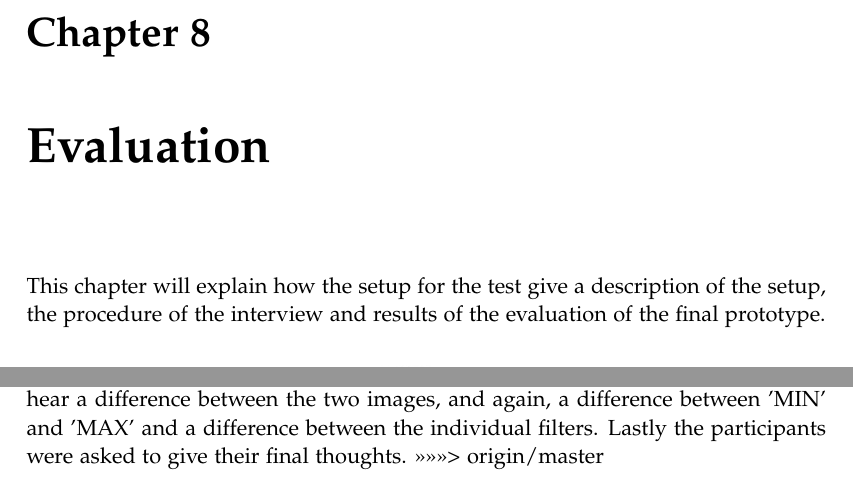
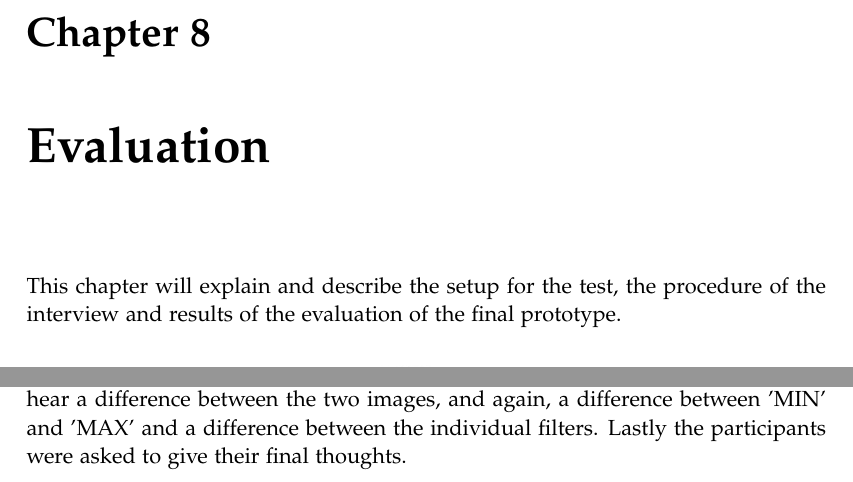
Before and after one commit to kaas-/MightyMuffins-Report, a LaTeX thesis (master.tex, which reads sections/evaluation.tex): two parts of pages 55 and 57 of 69, joined at a grey line, cut so that both start at the same text. Compiled offline with pdfLaTeX.

Commit message:
små rettelser til evaluation

```diff
--- a/sections/evaluation.tex
+++ b/sections/evaluation.tex
@@ -1,6 +1,6 @@
 %!TEX root = ../master.tex
 \chapter{Evaluation}\label{ch:evaluation}
-This chapter will explain how the setup for the test give a description of the setup, the procedure of the interview and results of the evaluation of the final prototype.
+This chapter will explain and describe the setup for the test, the procedure of the interview and results of the evaluation of the final prototype.
 
 \begin{figure}[!h]
 \centering
@@ -25,7 +25,6 @@ As seen on figure \ref{fig:testsetup}, the test participant was placed in front
 
 The test was carried out by welcoming the test participant he/she was asked to sign a consent form. The test facilitator started the test by introducing the overall project and explaining what the participant was expected to do during the test such as thinking out loud (the full script can be seen in Appendix \ref{ch:appAlabel}). The test participant was first asked about the interface and what they immediately though they had to do when they saw the interface. After the test participants gave their answer, the test facilitator turned on the audiolisation of 'Mona Lisa' and told the participant to play around with the sliders. The next questions was about the audio of the product; whether the participants could hear a difference between 'MIN' and 'MAX' as well as the difference between the individual filters. Before the audiolisation changed to 'Trolden og Fuglene', the participants were asked if the text on the interface helped them understand the product better.
 After changing to the audiolisation of 'Trolden og Fuglene' the participants were asked if they could hear a difference between the two images, and again, a difference between 'MIN' and 'MAX' and a difference between the individual filters. Lastly the participants were asked to give their final thoughts.
->>>>>>> origin/master
 
 \section{Evaluation results}
 
```
